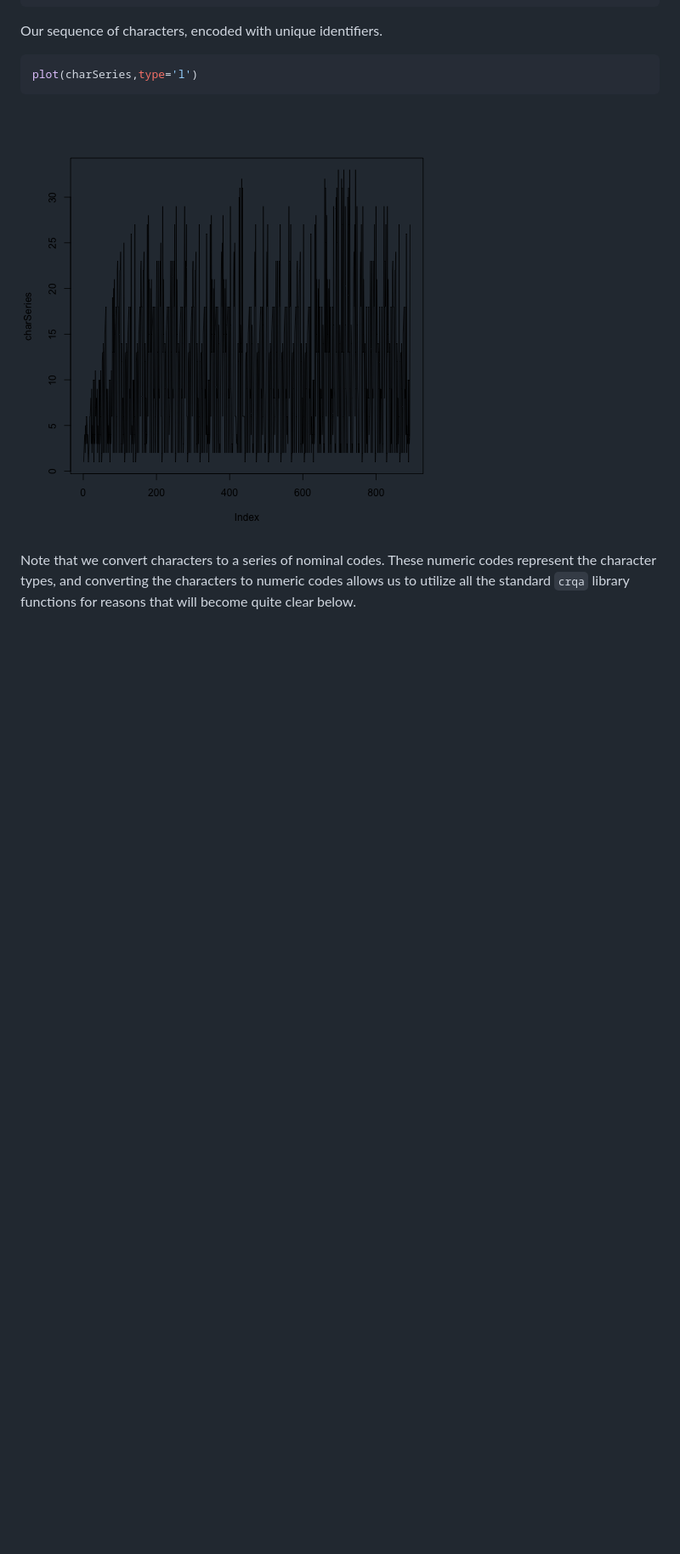
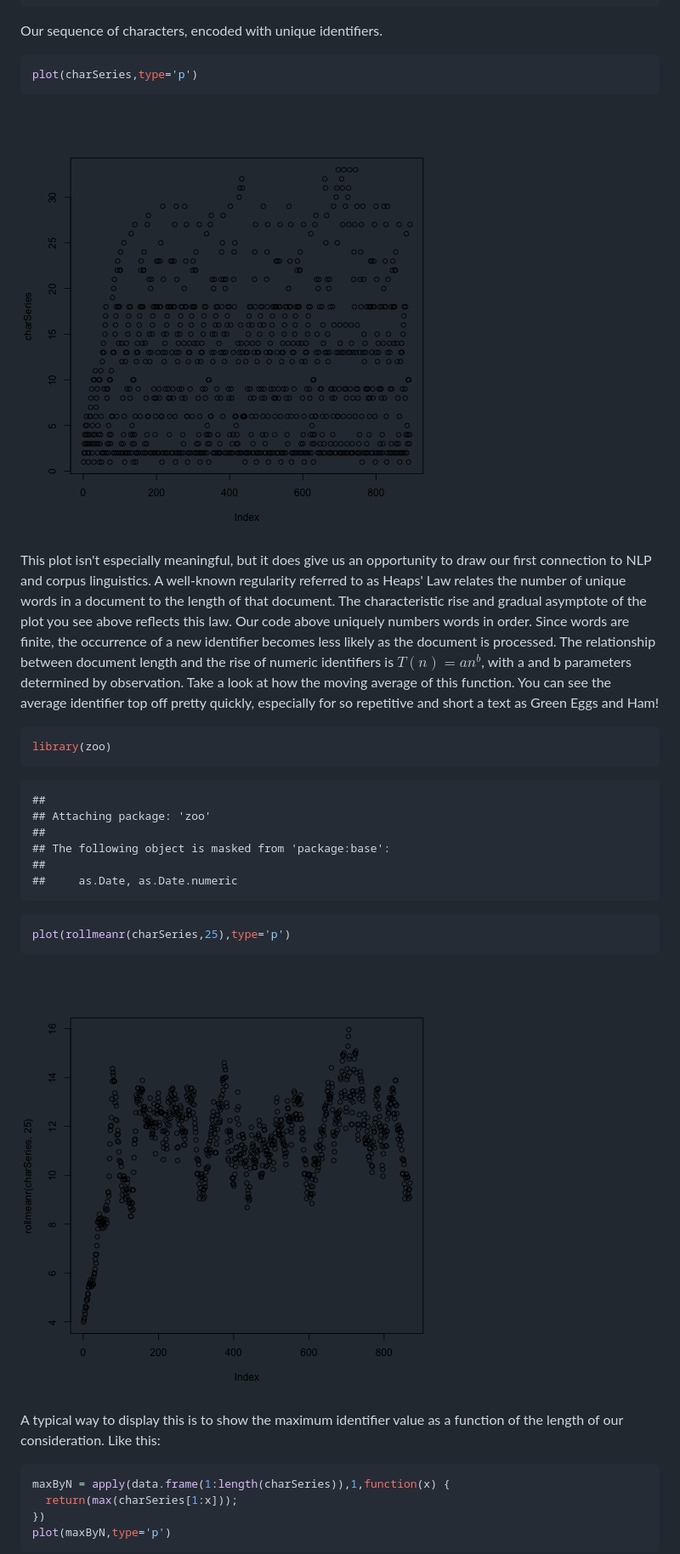
Before and after one commit to racdale/text-in-time, a Markdown page: 1.md, the part around the change printed below. Shown: that part at 85% size. Rendered like a GitHub page; pictures changed too: figure/unnamed-chunk-3.png, figure/unnamed-chunk-4.png; blank space fills up the shorter version.

````diff
--- a/1.md
+++ b/1.md
@@ -53,9 +53,40 @@ Our sequence of characters, encoded with unique identifiers.
 
 
 ```r
-plot(charSeries,type='l')
+plot(charSeries,type='p')
 ```
 
 ![plot of chunk unnamed-chunk-3](figure/unnamed-chunk-3.png)
 
-Note that we convert characters to a series of nominal codes. These numeric codes represent the character types, and converting the characters to numeric codes allows us to utilize all the standard `crqa` library functions for reasons that will become quite clear below.
+This plot isn't especially meaningful, but it does give us an opportunity to draw our first connection to NLP and corpus linguistics. A well-known regularity referred to as Heaps' Law relates the number of unique words in a document to the length of that document. The characteristic rise and gradual asymptote of the plot you see above reflects this law. Our code above uniquely numbers words in order. Since words are finite, the occurrence of a new identifier becomes less likely as the document is processed. The relationship between document length and the rise of numeric identifiers is $T(n) = an^b$, with a and b parameters determined by observation. Take a look at how the moving average of this function. You can see the average identifier top off pretty quickly, especially for so repetitive and short a text as Green Eggs and Ham!
+
+
+```r
+library(zoo)
+```
+
+```
+##
+## Attaching package: 'zoo'
+##
+## The following object is masked from 'package:base':
+##
+##     as.Date, as.Date.numeric
+```
+
+```r
+plot(rollmeanr(charSeries,25),type='p')
+```
+
+![plot of chunk unnamed-chunk-4](figure/unnamed-chunk-4.png)
+
+A typical way to display this is to show the maximum identifier value as a function of the length of our consideration. Like this:
+
+
+```r
+maxByN = apply(data.frame(1:length(charSeries)),1,function(x) {
+  return(max(charSeries[1:x]));
+})
+plot(maxByN,type='p')
+```
+
````
Also changed, not shown: other parts of 1.md (+5 -2 lines), figure/unnamed-chunk-5.png, figure/unnamed-chunk-6.png (added), figure/unnamed-chunk-7.png (added), 2 other files.
